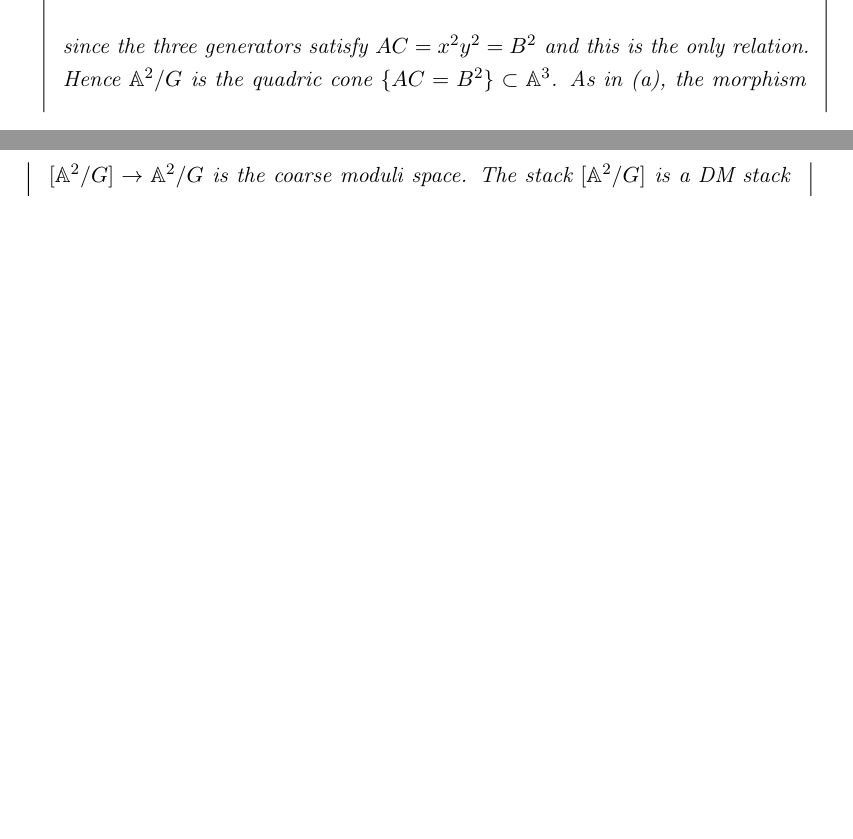
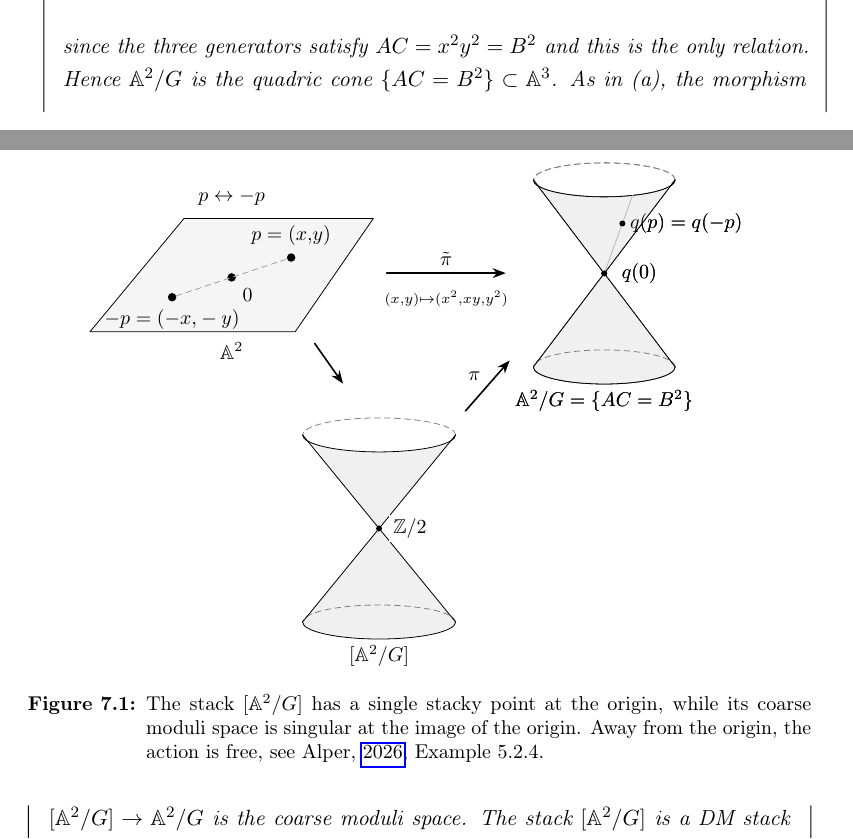
Before and after one commit to jonathanwa01/Masterarbeit, a LaTeX thesis (Masterarbeit/main.tex, which reads Masterarbeit/03_Content/coarse_moduli_spaces.tex): two parts of pages 97 and 98 of 114, joined at a grey line, cut so that both start at the same text, the shorter picture padded with empty space. Compiled offline with pdfLaTeX.

Commit message:
feat: add visualization for cms of Z2 action on affine plane

```diff
--- a/Masterarbeit/03_Content/coarse_moduli_spaces.tex
+++ b/Masterarbeit/03_Content/coarse_moduli_spaces.tex
@@ -446,5 +446,223 @@ However, in general $\mathcal{X}$ is not representable by a scheme or algebraic
 		\[
 		k[A,B,C]/(AC-B^2),
 		\]
-		since the three generators satisfy $AC=x^2y^2=B^2$ and this is the only relation. Hence $\mathbb{A}^2/G$ is the quadric cone $\{AC=B^2\}\subset\mathbb{A}^3$. As in (a), the morphism $[\mathbb{A}^2/G]\to\mathbb{A}^2/G$ is the coarse moduli space. The stack $[\mathbb{A}^2/G]$ is a DM stack with the origin being the only stacky point, while its coarse space is singular at the image of the origin.
+		since the three generators satisfy $AC=x^2y^2=B^2$ and this is the only relation. Hence $\mathbb{A}^2/G$ is the quadric cone $\{AC=B^2\}\subset\mathbb{A}^3$. As in (a), the morphism $[\mathbb{A}^2/G]\to\mathbb{A}^2/G$ is the coarse moduli space. The stack $[\mathbb{A}^2/G]$ is a DM stack with the origin being the only stacky point, while its coarse space is singular at the image of the origin, see Figure \ref{fig:Z2-quotient}.
 	\end{example}
+
+	\begin{figure}
+		\centering
+		\begin{tikzpicture}[
+			x=1cm,
+				y=1cm,
+				>=Stealth,
+				line cap=round,
+				line join=round,
+				every node/.style={font=\small},
+				point/.style={circle, fill=black, inner sep=1.5pt}
+			]
+
+			% The covering affine plane.
+			\begin{scope}[yshift=-1pt, xshift=1pt]
+				\fill[gray!8]
+					(-2.5,-0.96) -- (1.12,-0.96)
+					-- (2.5,1.04) -- (-0.82,1.04) -- cycle;
+				\draw
+					(-2.5,-0.96) -- (1.12,-0.96)
+					-- (2.5,1.04) -- (-0.84,1.04) -- cycle;
+
+
+				\node[point,label=below right:{$0$}] (O) at (0,0) {};
+				\node[point,label=above:{$p=(x,y)$}]
+					(P) at (1.05,0.35) {};
+				\node[point,label=below:{$-p=(-x,-y)$}]
+					(M) at (-1.05,-0.35) {};
+
+				\draw[densely dashed,gray!75] (M) -- (P);
+
+				\node at (0,1.4) {$p\leftrightarrow -p$};
+
+				\node at (0,-1.3) {$\mathbb A^2$};
+			\end{scope}
+
+			% The invariant quotient morphism.
+			\draw[->,thick]
+				(2.77,0.04) -- (4.87,0.04)
+				node[midway,above] {$\tilde{\pi}$}
+				node[midway,below=5pt]
+					{$\scriptstyle (x,y)\mapsto(x^2,xy,y^2)$};
+
+			% Double cone
+			\begin{scope}[shift={(188pt,1pt)}]
+				\coordinate (V) at (0,0);
+
+				% Filled upper nappe
+				\fill[gray!12]
+					(V) -- (-1.25,1.65)
+					arc[start angle=180,end angle=360,
+						x radius=1.25,y radius=0.30]
+					-- cycle;
+
+				% Filled lower nappe
+				\fill[gray!12]
+					(V) -- (-1.25,-1.65)
+					arc[start angle=180,end angle=360,
+						x radius=1.25,y radius=0.30]
+					-- cycle;
+
+				% Rear halves of the elliptical rims
+				\draw[densely dashed,gray]
+					(1.25,1.65)
+					arc[start angle=0,end angle=180,
+						x radius=1.25,y radius=0.30];
+
+				\draw[densely dashed,gray]
+					(1.25,-1.65)
+					arc[start angle=0,end angle=180,
+						x radius=1.25,y radius=0.30];
+
+				% Silhouettes
+				\draw (-1.25,1.65) -- (V) -- (1.25,1.65);
+				\draw (-1.25,-1.65) -- (V) -- (1.25,-1.65);
+
+				% Front halves of the elliptical rims
+				\draw
+					(-1.25,1.65)
+					arc[start angle=180,end angle=360,
+						x radius=1.25,y radius=0.30];
+
+				\draw
+					(-1.25,-1.65)
+					arc[start angle=180,end angle=360,
+						x radius=1.25,y radius=0.30];
+
+				% A visible generator and an orbit image
+				\draw[gray!55] (V) -- (0.50,1.375);
+				\fill (0.32,0.88) circle[radius=1.5pt];
+				\node[right] at (0.32,0.88) {$q(p)=q(-p)$};
+
+				% Common vertex
+				\fill (V) circle[radius=1.5pt];
+				\node[right=5pt] at (V) {$q(0)$};
+
+				% Label
+				\node at (0,-2.25)
+					{$\mathbb A^2/G=\{AC=B^2\}$};
+			\end{scope}
+
+			% Double cone
+			\begin{scope}[shift={(188pt,1pt)}]
+				\coordinate (V) at (0,0);
+
+				% Filled upper nappe
+				\fill[gray!12]
+					(V) -- (-1.25,1.65)
+					arc[start angle=180,end angle=360,
+						x radius=1.25,y radius=0.30]
+					-- cycle;
+
+				% Filled lower nappe
+				\fill[gray!12]
+					(V) -- (-1.25,-1.65)
+					arc[start angle=180,end angle=360,
+						x radius=1.25,y radius=0.30]
+					-- cycle;
+
+				% Rear halves of the elliptical rims
+				\draw[densely dashed,gray]
+					(1.25,1.65)
+					arc[start angle=0,end angle=180,
+						x radius=1.25,y radius=0.30];
+
+				\draw[densely dashed,gray]
+					(1.25,-1.65)
+					arc[start angle=0,end angle=180,
+						x radius=1.25,y radius=0.30];
+
+				% Silhouettes
+				\draw (-1.25,1.65) -- (V) -- (1.25,1.65);
+				\draw (-1.25,-1.65) -- (V) -- (1.25,-1.65);
+
+				% Front halves of the elliptical rims
+				\draw
+					(-1.25,1.65)
+					arc[start angle=180,end angle=360,
+						x radius=1.25,y radius=0.30];
+
+				\draw
+					(-1.25,-1.65)
+					arc[start angle=180,end angle=360,
+						x radius=1.25,y radius=0.30];
+
+				% A visible generator and an orbit image
+				\draw[gray!55] (V) -- (0.50,1.375);
+				\fill (0.32,0.88) circle[radius=1.5pt];
+				\node[right] at (0.32,0.88) {$q(p)=q(-p)$};
+
+				% Common vertex
+				\fill (V) circle[radius=1.5pt];
+				\node[right=5pt] at (V) {$q(0)$};
+
+				% Label
+				\node at (0,-2.25)
+					{$\mathbb A^2/G=\{AC=B^2\}$};
+			\end{scope}
+
+			% Additional double cone: the quotient stack
+			\begin{scope}[shift={(75pt,-127pt)}]
+				\coordinate (stack-origin) at (0,0);
+
+				% Filled nappes
+				\fill[gray!12]
+					(stack-origin) -- (-1.35,1.65)
+					arc[start angle=180,end angle=360,
+						x radius=1.35,y radius=0.30]
+					-- cycle;
+
+				\fill[gray!12]
+					(stack-origin) -- (-1.35,-1.65)
+					arc[start angle=180,end angle=360,
+						x radius=1.35,y radius=0.30]
+					-- cycle;
+
+				% Rear halves of the rims
+				\draw[densely dashed,gray]
+					(1.35,1.65)
+					arc[start angle=0,end angle=180,
+						x radius=1.35,y radius=0.30];
+
+				\draw[densely dashed,gray]
+					(1.35,-1.65)
+					arc[start angle=0,end angle=180,
+						x radius=1.35,y radius=0.30];
+
+				% Silhouettes
+				\draw (-1.35,1.65) -- (stack-origin) -- (1.35,1.65);
+				\draw (-1.35,-1.65) -- (stack-origin) -- (1.35,-1.65);
+
+				% Front halves of the rims
+				\draw
+					(-1.35,1.65)
+					arc[start angle=180,end angle=360,
+						x radius=1.35,y radius=0.30];
+
+				\draw
+					(-1.35,-1.65)
+					arc[start angle=180,end angle=360,
+						x radius=1.35,y radius=0.30];
+
+				% Stabilizer at the origin
+				\fill (stack-origin) circle[radius=1.5pt];
+				\node[right=5pt,fill=white,inner sep=2pt]
+					at (stack-origin) {$\mathbb Z/2$};
+
+				\node at (0,-2.25) {$[\mathbb A^2/G]$};
+			\end{scope}
+
+			\draw[->, thick] (1.5,-1.2) -- (2,-1.91);
+			\draw[->, thick] (4.16,-2.39) -- (4.94,-1.5)
+			node[above=6pt, pos=0.200461] {$\pi$};
+			\end{tikzpicture}
+
+		\caption{The stack $[\mathbb{A}^2/G]$ has a single stacky point at the origin, while its coarse moduli space is singular at the image of the origin. Away from the origin, the action is free, see \cite[][Example 5.2.4.]{alper2026stacks}}
+		\label{fig:z2-coarse-quotient}
+	\end{figure}
```
